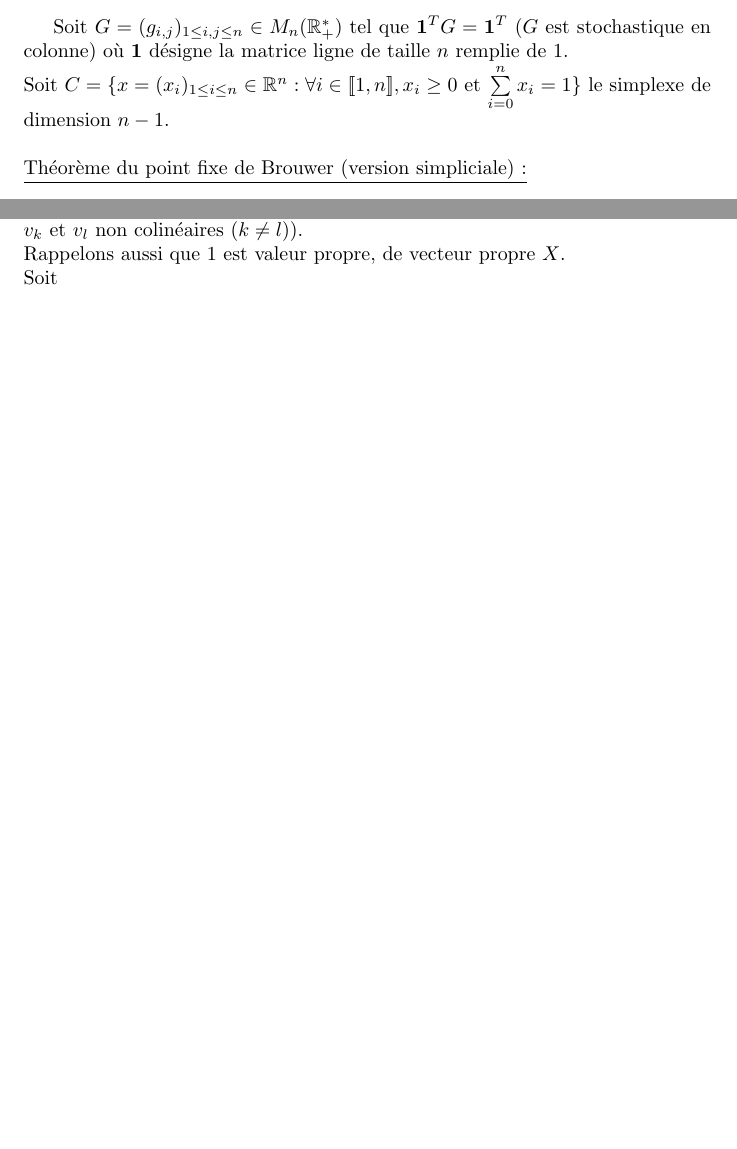
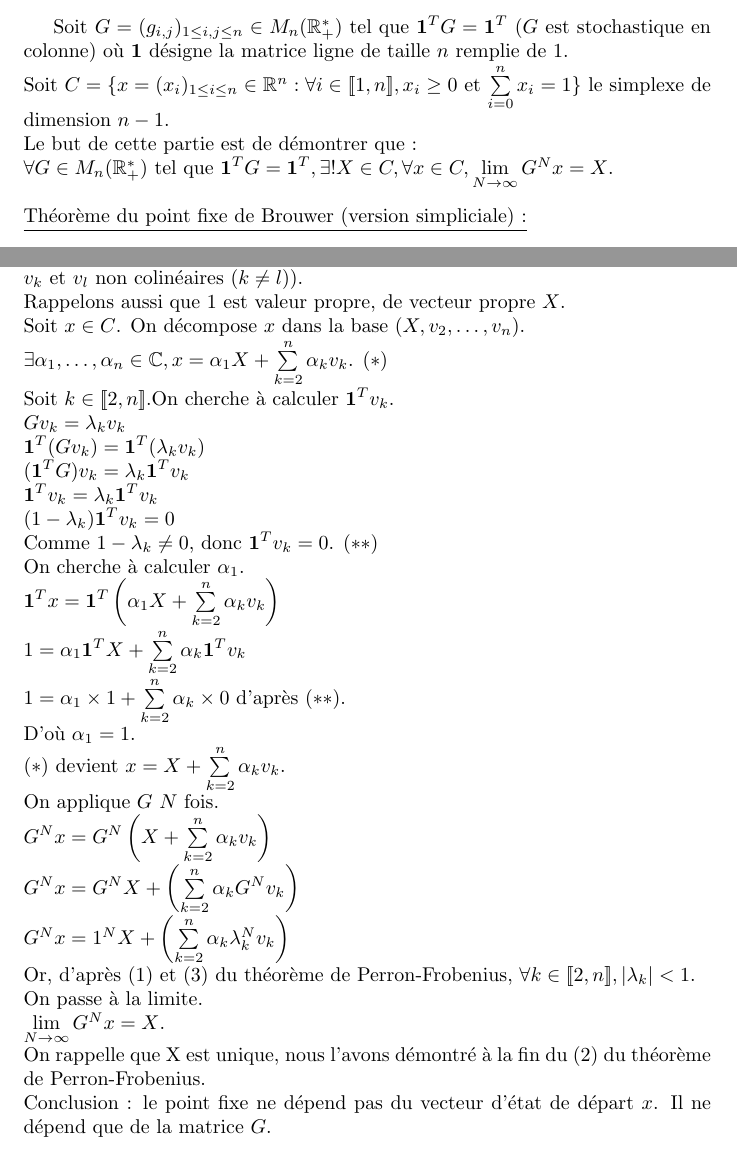
Before and after one commit to Jojoclabricole/Algo-PageRank---L3_S6-, a LaTeX document (Démo point fixe.tex): two parts of pages 2 and 4 of 4, joined at a grey line, cut so that both start at the same text, the shorter picture padded with empty space. Compiled offline with pdfLaTeX.

Commit message:
Add files via upload

```diff
--- a/Démo point fixe.tex
+++ b/Démo point fixe.tex
@@ -16,6 +16,8 @@
 \newpage
 Soit $G=(g_{i,j})_{1\leq i,j\leq n} \in M_n(\mathbb{R}_+^*)$ tel que $\textbf{1}^TG=\textbf{1}^T$ ($G$ est stochastique en colonne) où $\textbf{1}$ désigne la matrice ligne de taille $n$ remplie de $1$.
 \\Soit $C = \{x=(x_i)_{1 \leq i \leq n} \in \mathbb{R}^n:\forall i \in[\![1,n]\!],x_i \geq 0$ et $\sum\limits_{i=0}^n x_i = 1\}$ le simplexe de dimension $n-1$.
+\\Le but de cette partie est de démontrer que :
+\\$\forall G\in M_n(\mathbb{R}_+^*)$ tel que $\textbf{1}^TG=\textbf{1}^T,\exists!X\in C,\forall x\in C,\lim\limits_{N\to\infty}G^Nx=X$.
 \\\\\underline{Théorème du point fixe de Brouwer (version simpliciale) :}\\
 \\L'application $f:$
 $\begin{array}{c}
@@ -80,5 +82,28 @@ admet un point fixe $X \in C$.
 \\\\Soient $\lambda_2,\dots,\lambda_n\in\mathbb{C}$ les valeurs propres de $G$ qui ne sont pas 1. Leur existence est assurée par le théorème de d'Alembert-Gauss (éventuellement certaines sont identiques). Et nous savons qu'il y en a $n-1$ par le (2) du théorème de Perron-Frobenius.
 \\Notons $v_2,\dots,v_n$ leur vecteur propre associé (bien sûr, si $\lambda_k=\lambda_l$, on prendra $v_k$ et $v_l$ non colinéaires ($k\neq l)$).
 \\Rappelons aussi que $1$ est valeur propre, de vecteur propre $X$.
-\\Soit
+\\Soit $x \in C$. On décompose $x$ dans la base $(X,v_2,\dots,v_n)$.
+\\$\exists \alpha_1,\dots,\alpha_n\in\mathbb{C},x=\alpha_1X+\sum\limits_{k=2}^n \alpha_kv_k$. $(*)$
+\\Soit $k\in[\![2,n]\!]$.On cherche à calculer $\textbf{1}^Tv_k$.
+\\$Gv_k=\lambda_kv_k$
+\\$\textbf{1}^T(Gv_k)=\textbf{1}^T(\lambda_kv_k)$
+\\$(\textbf{1}^TG)v_k=\lambda_k\textbf{1}^Tv_k$
+\\$\textbf{1}^Tv_k=\lambda_k\textbf{1}^Tv_k$
+\\$(1-\lambda_k)\textbf{1}^Tv_k=0$
+\\Comme $1-\lambda_k\neq0$, donc $\textbf{1}^Tv_k=0$. $(**)$
+\\On cherche à calculer $\alpha_1$.
+\\$\textbf{1}^Tx=\textbf{1}^T\left(\alpha_1X+\sum\limits_{k=2}^n \alpha_kv_k\right)$
+\\$1=\alpha_1\textbf{1}^TX+\sum\limits_{k=2}^n\alpha_k\textbf{1}^Tv_k$
+\\$1=\alpha_1\times1+\sum\limits_{k=2}^n\alpha_k\times0$ d'après $(**)$.
+\\D'où $\alpha_1=1$.
+\\$(*)$ devient $x=X+\sum\limits_{k=2}^n \alpha_kv_k$.
+\\On applique $G$ $N$ fois.
+\\$G^Nx=G^N\left(X+\sum\limits_{k=2}^n \alpha_kv_k\right)$
+\\$G^Nx=G^NX+\left(\sum\limits_{k=2}^n \alpha_kG^Nv_k\right)$
+\\$G^Nx=1^NX+\left(\sum\limits_{k=2}^n \alpha_k\lambda_k^Nv_k\right)$
+\\Or, d'après (1) et (3) du théorème de Perron-Frobenius, $\forall k\in[\![2,n]\!],|\lambda_k|<1$.
+\\On passe à la limite.
+\\$\lim\limits_{N\to\infty}G^Nx=X$.
+\\On rappelle que X est unique, nous l'avons démontré à la fin du (2) du théorème de Perron-Frobenius.
+\\Conclusion : le point fixe ne dépend pas du vecteur d'état de départ $x$. Il ne dépend que de la matrice $G$.
 \end{document}
```
Also changed, not shown: Démo point fixe.pdf.
